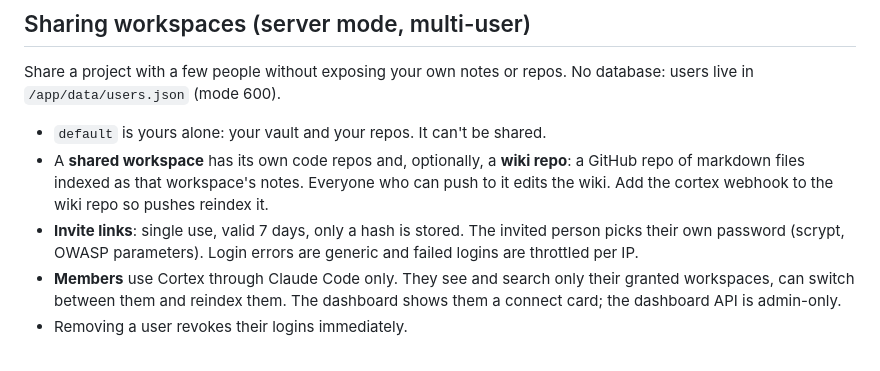
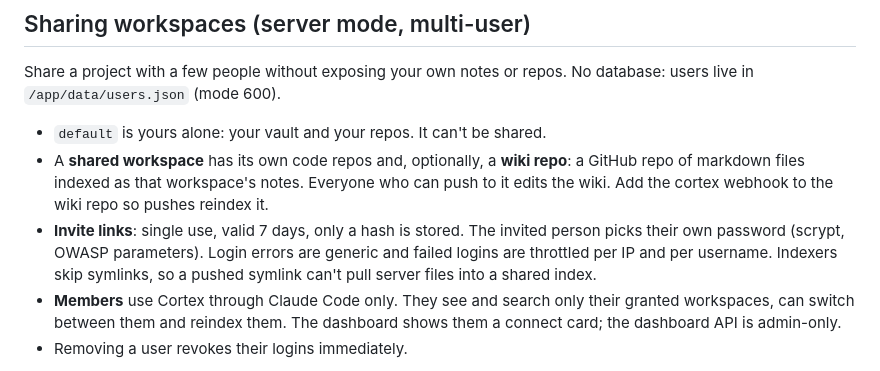
Before and after one commit to Xoudusz/cortex, a Markdown page: README.md, the part around the change. Rendered like a GitHub page.

Commit message:
docs: README throttle + symlink note (v3.0.0)

```diff
--- a/README.md
+++ b/README.md
@@ -183,7 +183,7 @@ Share a project with a few people without exposing your own notes or repos. No d
 
 - `default` is yours alone: your vault and your repos. It can't be shared.
 - A **shared workspace** has its own code repos and, optionally, a **wiki repo**: a GitHub repo of markdown files indexed as that workspace's notes. Everyone who can push to it edits the wiki. Add the cortex webhook to the wiki repo so pushes reindex it.
-- **Invite links**: single use, valid 7 days, only a hash is stored. The invited person picks their own password (scrypt, OWASP parameters). Login errors are generic and failed logins are throttled per IP.
+- **Invite links**: single use, valid 7 days, only a hash is stored. The invited person picks their own password (scrypt, OWASP parameters). Login errors are generic and failed logins are throttled per IP and per username. Indexers skip symlinks, so a pushed symlink can't pull server files into a shared index.
 - **Members** use Cortex through Claude Code only. They see and search only their granted workspaces, can switch between them and reindex them. The dashboard shows them a connect card; the dashboard API is admin-only.
 - Removing a user revokes their logins immediately.
 
```
